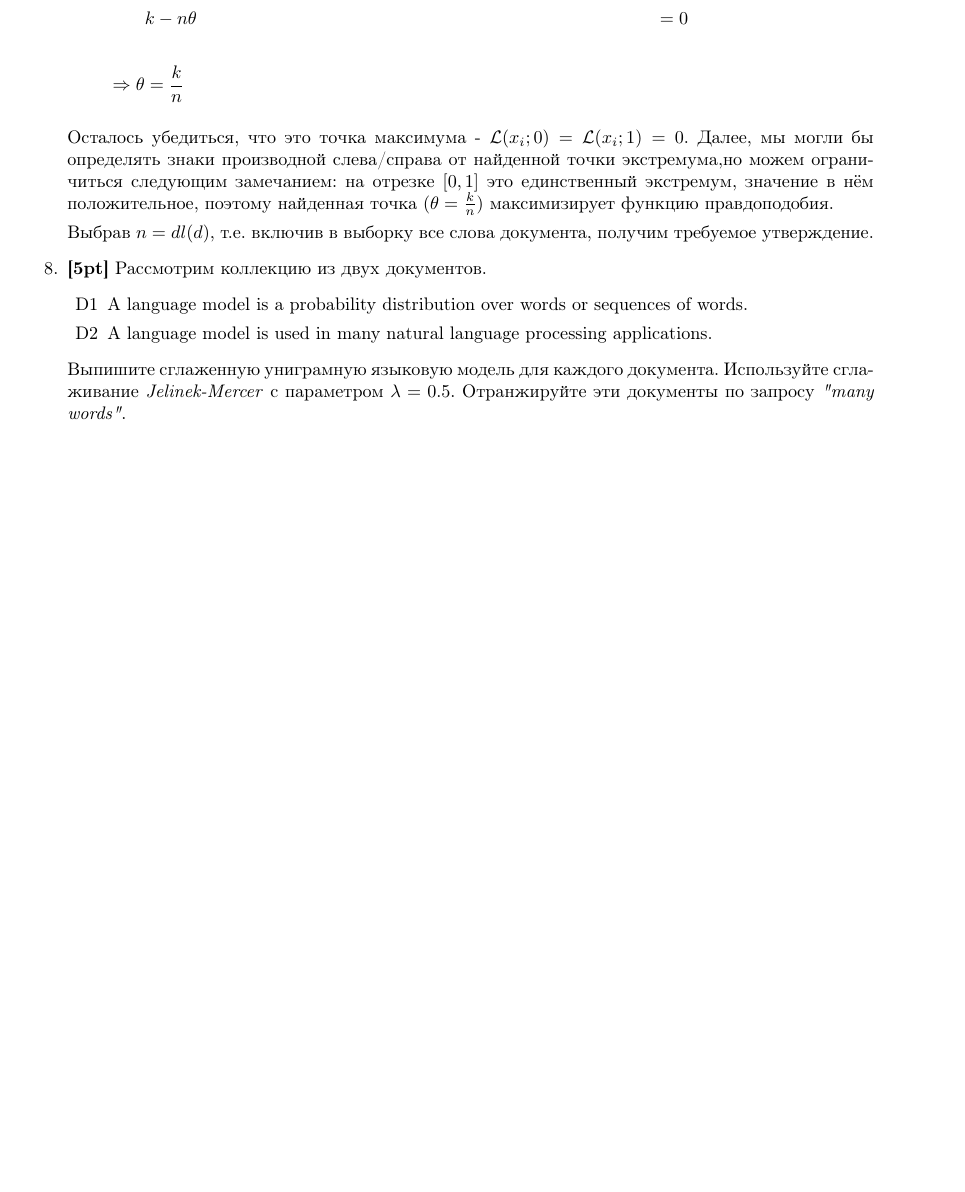
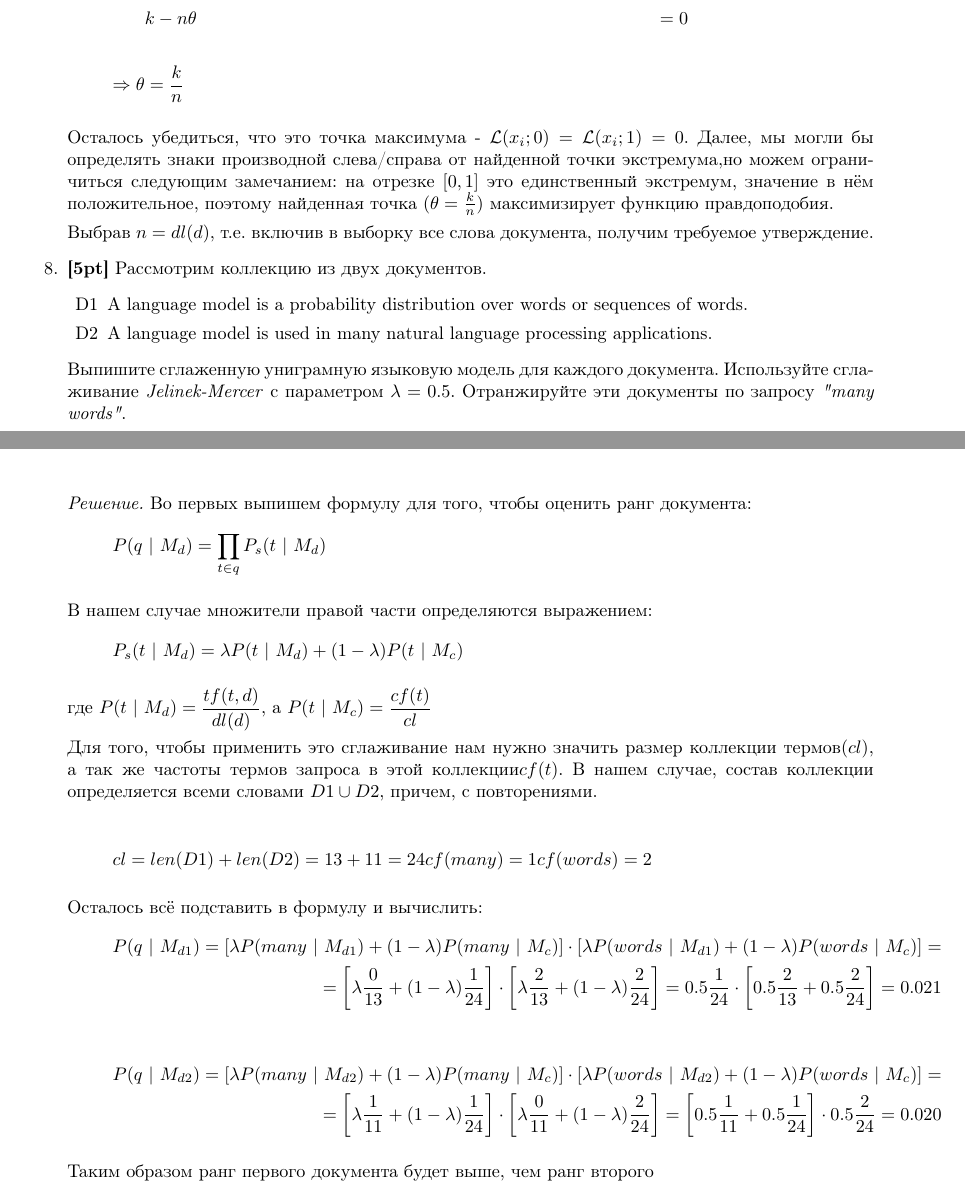
Before and after one commit to Roenke/information-retrieval, a LaTeX document (report.tex, which reads ha/ha2.tex): part of page 5 of 5 before the commit and two parts of pages 5 and 6 of 6 after it, the two joined at a grey line, cut so that both start at the same text, the shorter picture padded with empty space. Compiled offline with pdfLaTeX.

Commit message:
Add solution for task 8

```diff
--- a/ha/ha2.tex
+++ b/ha/ha2.tex
@@ -307,4 +307,42 @@
 	Выпишите сглаженную униграмную языковую модель для каждого документа. Используйте сглаживание
 	\textit{Jelinek-Mercer} с параметром $\lambda = 0.5$. Отранжируйте эти документы по запросу
 	\textit{"many words"}.
+
+	\textit{Решение.} Во первых выпишем формулу для того, чтобы оценить ранг документа:
+	\begin{equation*}
+		P(q \ |\ M_d) = \prod\limits_{t\in q}P_s(t\ |\ M_d)
+	\end{equation*}
+
+	В нашем случае множители правой части определяются выражением:
+	\begin{equation*}
+		P_s(t\ |\ M_d) = \lambda P(t\ |\ M_d) + (1 - \lambda) P(t\ |\ M_c)
+	\end{equation*}
+
+	где $P(t\ |\ M_d) = \dfrac{tf(t, d)}{dl(d)}$, а $P(t\ |\ M_c) = \dfrac{cf(t)}{cl}$
+
+	Для того, чтобы применить это сглаживание нам нужно значить размер коллекции термов($cl$), а так же частоты термов запроса в этой коллекции$cf(t)$. В нашем случае, состав коллекции определяется всеми словами $D1 \cup D2$, причем, с повторениями.
+
+	\begin{align*}
+		cl = len(D1) + len(D2) = 13 + 11 = 24
+		cf(many) = 1
+		cf(words) = 2
+	\end{align*}
+
+	Осталось всё подставить в формулу и вычислить:
+	\begin{align*}
+		P(q\ |\ M_{d1}) = \left[\lambda P(many\ |\ M_{d1}) + (1 - \lambda) P(many\ |\ M_c)\right] \cdot
+		\left[\lambda P(words\ |\ M_{d1}) + (1 - \lambda) P(words\ |\ M_c)\right] = \\
+		= \left[ \lambda \frac{0}{13} + (1 - \lambda) \frac{1}{24} \right] \cdot \left[ \lambda
+		\frac{2}{13} + (1 - \lambda) \frac{2}{24} \right] = 0.5 \frac{1}{24} \cdot \left[ 0.5 \frac{2}{13} + 0.5 \frac{2}{24} \right] = 0.021
+	\end{align*}
+
+	\begin{align*}
+	P(q\ |\ M_{d2}) = \left[\lambda P(many\ |\ M_{d2}) + (1 - \lambda) P(many\ |\ M_c)\right] \cdot
+	\left[\lambda P(words\ |\ M_{d2}) + (1 - \lambda) P(words\ |\ M_c)\right] = \\
+	= \left[ \lambda \frac{1}{11} + (1 - \lambda) \frac{1}{24} \right] \cdot \left[ \lambda
+	\frac{0}{11} + (1 - \lambda) \frac{2}{24} \right] = \left[ 0.5 \frac{1}{11} + 0.5 \frac{1}{24} \right] \cdot 0.5 \frac{2}{24} = 0.020
+	\end{align*}
+
+	Таким образом ранг первого документа будет выше, чем ранг второго
+
 \end{enumerate}
```
